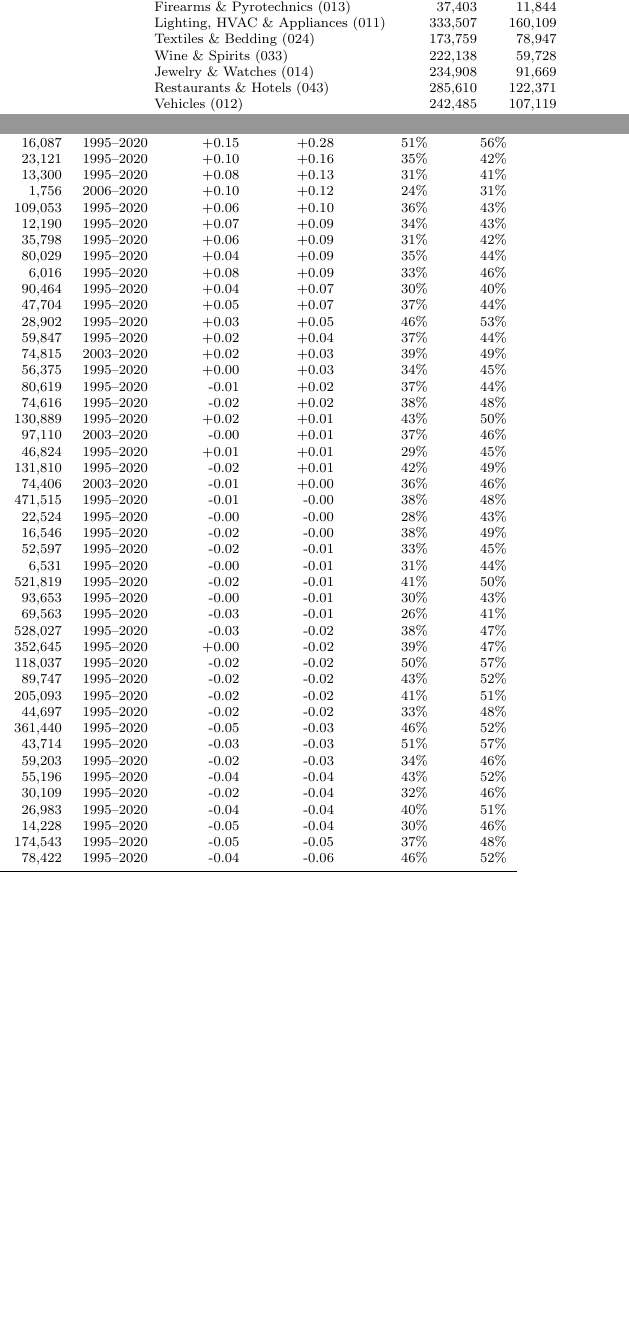
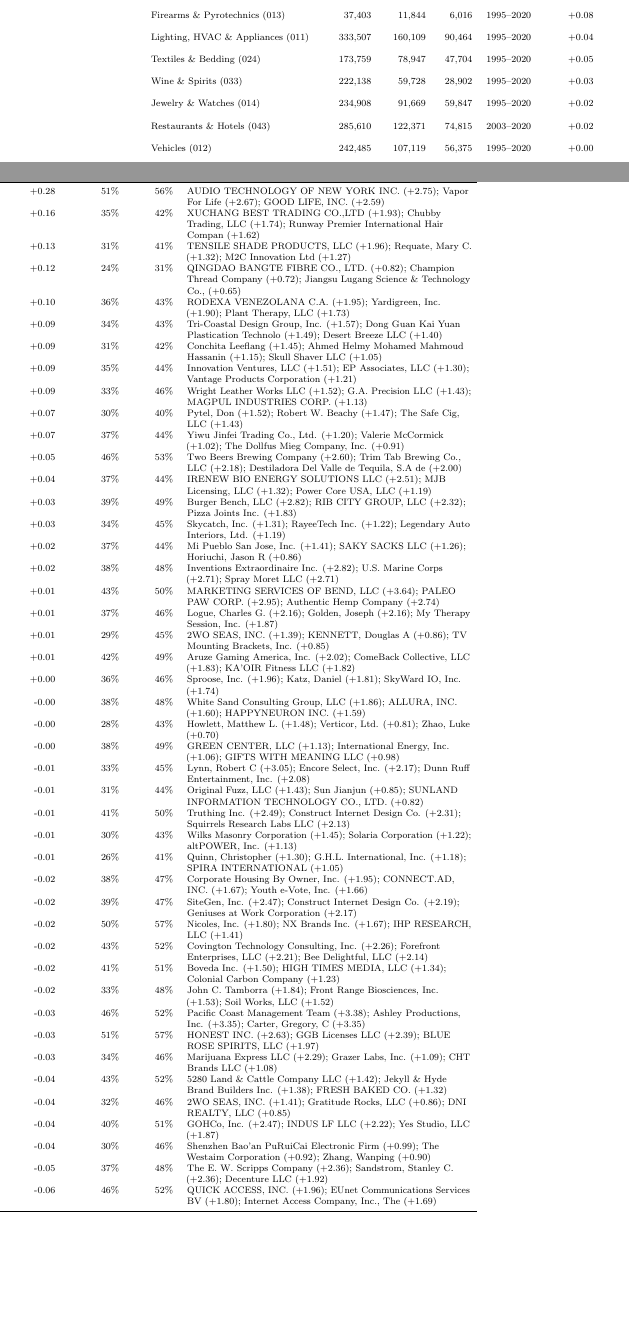
Before and after one commit to ericsilver/novelty, a LaTeX paper (paper/main.tex, which reads paper/results/industry_summary.tex): two parts of the columns of page 26 of 32, joined at a grey line, cut so that both start at the same text, the shorter picture padded with empty space. Compiled offline with pdfLaTeX.

Commit message:
Per-industry table: append top-3 firms by firm-mean dKL
Each industry row now lists its three highest-mean-dKL firms (those
with at least 3 clean filings 1995-2020 in that NICE class), with the
mean dKL alongside the firm name. Examples:
  Tobacco & Smokers' Articles (034): AUDIO TECHNOLOGY OF NEW YORK
    INC. (+2.75); Vapor For Life (+2.67); GOOD LIFE, INC. (+2.59)
  Ropes, Tents & Textiles (raw) (022): TENSILE SHADE PRODUCTS
    (+1.96); Requate, Mary C. (+1.32); M2C Innovation Ltd (+1.27)

The new column uses a left-justified 8.5 cm paragraph cell so the
firm names wrap cleanly inside the resizebox.

Co-Authored-By: Claude Opus 4.7 (1M context) <noreply@anthropic.com>

```diff
--- a/paper/results/industry_summary.tex
+++ b/paper/results/industry_summary.tex
@@ -1,53 +1,53 @@
 \resizebox{\textwidth}{!}{%
-\begin{tabular}{lrrrrrrrr}
+\begin{tabular}{l rrrr rr rr >{\raggedright\arraybackslash}p{8.5cm}}
 \toprule
-Industry (NICE) & Filings & Clean & Owners & Years & $\Delta KL$ med. & $\Delta KL$ mean & 5y reg.\ rate & Reg.\ rate \\
+Industry (NICE) & Filings & Clean & Owners & Years & $\Delta KL$ med. & $\Delta KL$ mean & 5y reg.\ rate & Reg.\ rate & Top 3 firms by firm-mean $\Delta KL$ ($\geq 3$ filings) \\
 \midrule
-Tobacco \& Smokers' Articles (034) & 82,520 & 31,547 & 16,087 & 1995--2020 & +0.15 & +0.28 & 51\% & 56\% \\
-Trim, Lace \& Notions (026) & 84,034 & 33,395 & 23,121 & 1995--2020 & +0.10 & +0.16 & 35\% & 42\% \\
-Ropes, Tents \& Textiles (raw) (022) & 47,287 & 19,895 & 13,300 & 1995--2020 & +0.08 & +0.13 & 31\% & 41\% \\
-Yarns \& Threads (023) & 15,210 & 2,889 & 1,756 & 2006--2020 & +0.10 & +0.12 & 24\% & 31\% \\
-Household Utensils (021) & 403,933 & 172,345 & 109,053 & 1995--2020 & +0.06 & +0.10 & 36\% & 43\% \\
-Carpets \& Wall Hangings (027) & 56,986 & 20,959 & 12,190 & 1995--2020 & +0.07 & +0.09 & 34\% & 43\% \\
-Hand Tools (008) & 128,745 & 57,965 & 35,798 & 1995--2020 & +0.06 & +0.09 & 31\% & 42\% \\
-Furniture (020) & 326,621 & 132,147 & 80,029 & 1995--2020 & +0.04 & +0.09 & 35\% & 44\% \\
-Firearms \& Pyrotechnics (013) & 37,403 & 11,844 & 6,016 & 1995--2020 & +0.08 & +0.09 & 33\% & 46\% \\
-Lighting, HVAC \& Appliances (011) & 333,507 & 160,109 & 90,464 & 1995--2020 & +0.04 & +0.07 & 30\% & 40\% \\
-Textiles \& Bedding (024) & 173,759 & 78,947 & 47,704 & 1995--2020 & +0.05 & +0.07 & 37\% & 44\% \\
-Wine \& Spirits (033) & 222,138 & 59,728 & 28,902 & 1995--2020 & +0.03 & +0.05 & 46\% & 53\% \\
-Jewelry \& Watches (014) & 234,908 & 91,669 & 59,847 & 1995--2020 & +0.02 & +0.04 & 37\% & 44\% \\
-Restaurants \& Hotels (043) & 285,610 & 122,371 & 74,815 & 2003--2020 & +0.02 & +0.03 & 39\% & 49\% \\
-Vehicles (012) & 242,485 & 107,119 & 56,375 & 1995--2020 & +0.00 & +0.03 & 34\% & 45\% \\
-Leather \& Luggage (018) & 249,052 & 126,295 & 80,619 & 1995--2020 & -0.01 & +0.02 & 37\% & 44\% \\
-Medical Devices (010) & 302,192 & 160,575 & 74,616 & 1995--2020 & -0.02 & +0.02 & 38\% & 48\% \\
-Cosmetics \& Cleaning (003) & 564,014 & 278,140 & 130,889 & 1995--2020 & +0.02 & +0.01 & 43\% & 50\% \\
-Medical \& Personal Care (044) & 312,270 & 167,607 & 97,110 & 2003--2020 & -0.00 & +0.01 & 37\% & 46\% \\
-Common Metals (006) & 175,437 & 81,525 & 46,824 & 1995--2020 & +0.01 & +0.01 & 29\% & 45\% \\
-Toys, Games \& Sporting Goods (028) & 583,108 & 258,260 & 131,810 & 1995--2020 & -0.02 & +0.01 & 42\% & 49\% \\
-Legal \& Personal Services (045) & 203,476 & 114,693 & 74,406 & 2003--2020 & -0.01 & +0.00 & 36\% & 46\% \\
-Education \& Entertainment (041) & 1,344,519 & 815,077 & 471,515 & 1995--2020 & -0.01 & -0.00 & 38\% & 48\% \\
-Rubber \& Insulators (017) & 88,430 & 43,458 & 22,524 & 1995--2020 & -0.00 & -0.00 & 28\% & 43\% \\
-Lubricants \& Fuels (004) & 78,345 & 30,267 & 16,546 & 1995--2020 & -0.02 & -0.00 & 38\% & 49\% \\
-Materials Treatment (040) & 145,590 & 83,213 & 52,597 & 1995--2020 & -0.02 & -0.01 & 33\% & 45\% \\
-Musical Instruments (015) & 31,792 & 10,609 & 6,531 & 1995--2020 & -0.00 & -0.01 & 31\% & 44\% \\
-Software \& Electronics (009) & 1,807,636 & 1,054,572 & 521,819 & 1995--2020 & -0.02 & -0.01 & 41\% & 50\% \\
-Construction \& Repair (037) & 284,361 & 157,226 & 93,653 & 1995--2020 & -0.00 & -0.01 & 30\% & 43\% \\
-Machines \& Power Tools (007) & 286,930 & 135,331 & 69,563 & 1995--2020 & -0.03 & -0.01 & 26\% & 41\% \\
-Advertising \& Retail (035) & 1,418,345 & 899,682 & 528,027 & 1995--2020 & -0.03 & -0.02 & 38\% & 47\% \\
-Scientific \& Tech Services (042) & 1,148,416 & 635,128 & 352,645 & 1995--2020 & +0.00 & -0.02 & 39\% & 47\% \\
-Pharmaceuticals (005) & 600,473 & 314,898 & 118,037 & 1995--2020 & -0.02 & -0.02 & 50\% & 57\% \\
-Coffee, Tea, Bakery \& Spices (030) & 428,854 & 173,569 & 89,747 & 1995--2020 & -0.02 & -0.02 & 43\% & 52\% \\
-Paper, Print \& Office (016) & 712,163 & 367,643 & 205,093 & 1995--2020 & -0.02 & -0.02 & 41\% & 51\% \\
-Chemicals \& Industrial (001) & 218,420 & 105,461 & 44,697 & 1995--2020 & -0.02 & -0.02 & 33\% & 48\% \\
-Clothing, Footwear \& Headwear (025) & 1,265,966 & 561,490 & 361,440 & 1995--2020 & -0.05 & -0.03 & 46\% & 52\% \\
-Beer \& Soft Drinks (032) & 206,304 & 87,849 & 43,714 & 1995--2020 & -0.03 & -0.03 & 51\% & 57\% \\
-Transport \& Logistics (039) & 187,535 & 105,370 & 59,203 & 1995--2020 & -0.02 & -0.03 & 34\% & 46\% \\
-Meat, Dairy \& Prepared Foods (029) & 253,936 & 114,185 & 55,196 & 1995--2020 & -0.04 & -0.04 & 43\% & 52\% \\
-Building Materials (019) & 122,596 & 60,289 & 30,109 & 1995--2020 & -0.02 & -0.04 & 32\% & 46\% \\
-Agriculture \& Live Animals (031) & 136,656 & 52,623 & 26,983 & 1995--2020 & -0.04 & -0.04 & 40\% & 51\% \\
-Paints \& Coatings (002) & 64,892 & 28,286 & 14,228 & 1995--2020 & -0.05 & -0.04 & 30\% & 46\% \\
-Insurance \& Financial (036) & 602,901 & 354,316 & 174,543 & 1995--2020 & -0.05 & -0.05 & 37\% & 48\% \\
-Telecommunications (038) & 230,267 & 153,225 & 78,422 & 1995--2020 & -0.04 & -0.06 & 46\% & 52\% \\
+Tobacco \& Smokers' Articles (034) & 82,520 & 31,547 & 16,087 & 1995--2020 & +0.15 & +0.28 & 51\% & 56\% & AUDIO TECHNOLOGY OF NEW YORK INC. ($+2.75$); Vapor For Life ($+2.67$); GOOD LIFE, INC. ($+2.59$) \\
+Trim, Lace \& Notions (026) & 84,034 & 33,395 & 23,121 & 1995--2020 & +0.10 & +0.16 & 35\% & 42\% & XUCHANG BEST TRADING CO.,LTD ($+1.93$); Chubby Trading, LLC ($+1.74$); Runway Premier International Hair Compan ($+1.62$) \\
+Ropes, Tents \& Textiles (raw) (022) & 47,287 & 19,895 & 13,300 & 1995--2020 & +0.08 & +0.13 & 31\% & 41\% & TENSILE SHADE PRODUCTS, LLC ($+1.96$); Requate, Mary C. ($+1.32$); M2C Innovation Ltd ($+1.27$) \\
+Yarns \& Threads (023) & 15,210 & 2,889 & 1,756 & 2006--2020 & +0.10 & +0.12 & 24\% & 31\% & QINGDAO BANGTE FIBRE CO., LTD. ($+0.82$); Champion Thread Company ($+0.72$); Jiangsu Lugang Science \& Technology Co., ($+0.65$) \\
+Household Utensils (021) & 403,933 & 172,345 & 109,053 & 1995--2020 & +0.06 & +0.10 & 36\% & 43\% & RODEXA VENEZOLANA C.A. ($+1.95$); Yardigreen, Inc. ($+1.90$); Plant Therapy, LLC ($+1.73$) \\
+Carpets \& Wall Hangings (027) & 56,986 & 20,959 & 12,190 & 1995--2020 & +0.07 & +0.09 & 34\% & 43\% & Tri-Coastal Design Group, Inc. ($+1.57$); Dong Guan Kai Yuan Plastication Technolo ($+1.49$); Desert Breeze LLC ($+1.40$) \\
+Hand Tools (008) & 128,745 & 57,965 & 35,798 & 1995--2020 & +0.06 & +0.09 & 31\% & 42\% & Conchita Leeflang ($+1.45$); Ahmed Helmy Mohamed Mahmoud Hassanin ($+1.15$); Skull Shaver LLC ($+1.05$) \\
+Furniture (020) & 326,621 & 132,147 & 80,029 & 1995--2020 & +0.04 & +0.09 & 35\% & 44\% & Innovation Ventures, LLC ($+1.51$); EP Associates, LLC ($+1.30$); Vantage Products Corporation ($+1.21$) \\
+Firearms \& Pyrotechnics (013) & 37,403 & 11,844 & 6,016 & 1995--2020 & +0.08 & +0.09 & 33\% & 46\% & Wright Leather Works LLC ($+1.52$); G.A. Precision LLC ($+1.43$); MAGPUL INDUSTRIES CORP. ($+1.13$) \\
+Lighting, HVAC \& Appliances (011) & 333,507 & 160,109 & 90,464 & 1995--2020 & +0.04 & +0.07 & 30\% & 40\% & Pytel, Don ($+1.52$); Robert W. Beachy ($+1.47$); The Safe Cig, LLC ($+1.43$) \\
+Textiles \& Bedding (024) & 173,759 & 78,947 & 47,704 & 1995--2020 & +0.05 & +0.07 & 37\% & 44\% & Yiwu Jinfei Trading Co., Ltd. ($+1.20$); Valerie McCormick ($+1.02$); The Dollfus Mieg Company, Inc. ($+0.91$) \\
+Wine \& Spirits (033) & 222,138 & 59,728 & 28,902 & 1995--2020 & +0.03 & +0.05 & 46\% & 53\% & Two Beers Brewing Company ($+2.60$); Trim Tab Brewing Co., LLC ($+2.18$); Destiladora Del Valle de Tequila, S.A de ($+2.00$) \\
+Jewelry \& Watches (014) & 234,908 & 91,669 & 59,847 & 1995--2020 & +0.02 & +0.04 & 37\% & 44\% & IRENEW BIO ENERGY SOLUTIONS LLC ($+2.51$); MJB Licensing, LLC ($+1.32$); Power Core USA, LLC ($+1.19$) \\
+Restaurants \& Hotels (043) & 285,610 & 122,371 & 74,815 & 2003--2020 & +0.02 & +0.03 & 39\% & 49\% & Burger Bench, LLC ($+2.82$); RIB CITY GROUP, LLC ($+2.32$); Pizza Joints Inc. ($+1.83$) \\
+Vehicles (012) & 242,485 & 107,119 & 56,375 & 1995--2020 & +0.00 & +0.03 & 34\% & 45\% & Skycatch, Inc. ($+1.31$); RayeeTech Inc. ($+1.22$); Legendary Auto Interiors, Ltd. ($+1.19$) \\
+Leather \& Luggage (018) & 249,052 & 126,295 & 80,619 & 1995--2020 & -0.01 & +0.02 & 37\% & 44\% & Mi Pueblo San Jose, Inc. ($+1.41$); SAKY SACKS LLC ($+1.26$); Horiuchi, Jason R ($+0.86$) \\
+Medical Devices (010) & 302,192 & 160,575 & 74,616 & 1995--2020 & -0.02 & +0.02 & 38\% & 48\% & Inventions Extraordinaire Inc. ($+2.82$); U.S. Marine Corps ($+2.71$); Spray Moret LLC ($+2.71$) \\
+Cosmetics \& Cleaning (003) & 564,014 & 278,140 & 130,889 & 1995--2020 & +0.02 & +0.01 & 43\% & 50\% & MARKETING SERVICES OF BEND, LLC ($+3.64$); PALEO PAW CORP. ($+2.95$); Authentic Hemp Company ($+2.74$) \\
+Medical \& Personal Care (044) & 312,270 & 167,607 & 97,110 & 2003--2020 & -0.00 & +0.01 & 37\% & 46\% & Logue, Charles G. ($+2.16$); Golden, Joseph ($+2.16$); My Therapy Session, Inc. ($+1.87$) \\
+Common Metals (006) & 175,437 & 81,525 & 46,824 & 1995--2020 & +0.01 & +0.01 & 29\% & 45\% & 2WO SEAS, INC. ($+1.39$); KENNETT, Douglas A ($+0.86$); TV Mounting Brackets, Inc. ($+0.85$) \\
+Toys, Games \& Sporting Goods (028) & 583,108 & 258,260 & 131,810 & 1995--2020 & -0.02 & +0.01 & 42\% & 49\% & Aruze Gaming America, Inc. ($+2.02$); ComeBack Collective, LLC ($+1.83$); KA'OIR Fitness LLC ($+1.82$) \\
+Legal \& Personal Services (045) & 203,476 & 114,693 & 74,406 & 2003--2020 & -0.01 & +0.00 & 36\% & 46\% & Sproose, Inc. ($+1.96$); Katz, Daniel ($+1.81$); SkyWard IO, Inc. ($+1.74$) \\
+Education \& Entertainment (041) & 1,344,519 & 815,077 & 471,515 & 1995--2020 & -0.01 & -0.00 & 38\% & 48\% & White Sand Consulting Group, LLC ($+1.86$); ALLURA, INC. ($+1.60$); HAPPYNEURON INC. ($+1.59$) \\
+Rubber \& Insulators (017) & 88,430 & 43,458 & 22,524 & 1995--2020 & -0.00 & -0.00 & 28\% & 43\% & Howlett, Matthew L. ($+1.48$); Verticor, Ltd. ($+0.81$); Zhao, Luke ($+0.70$) \\
+Lubricants \& Fuels (004) & 78,345 & 30,267 & 16,546 & 1995--2020 & -0.02 & -0.00 & 38\% & 49\% & GREEN CENTER, LLC ($+1.13$); International Energy, Inc. ($+1.06$); GIFTS WITH MEANING LLC ($+0.98$) \\
+Materials Treatment (040) & 145,590 & 83,213 & 52,597 & 1995--2020 & -0.02 & -0.01 & 33\% & 45\% & Lynn, Robert C ($+3.05$); Encore Select, Inc. ($+2.17$); Dunn Ruff Entertainment, Inc. ($+2.08$) \\
+Musical Instruments (015) & 31,792 & 10,609 & 6,531 & 1995--2020 & -0.00 & -0.01 & 31\% & 44\% & Original Fuzz, LLC ($+1.43$); Sun Jianjun ($+0.85$); SUNLAND INFORMATION TECHNOLOGY CO., LTD. ($+0.82$) \\
+Software \& Electronics (009) & 1,807,636 & 1,054,572 & 521,819 & 1995--2020 & -0.02 & -0.01 & 41\% & 50\% & Truthing Inc. ($+2.49$); Construct Internet Design Co. ($+2.31$); Squirrels Research Labs LLC ($+2.13$) \\
+Construction \& Repair (037) & 284,361 & 157,226 & 93,653 & 1995--2020 & -0.00 & -0.01 & 30\% & 43\% & Wilks Masonry Corporation ($+1.45$); Solaria Corporation ($+1.22$); altPOWER, Inc. ($+1.13$) \\
+Machines \& Power Tools (007) & 286,930 & 135,331 & 69,563 & 1995--2020 & -0.03 & -0.01 & 26\% & 41\% & Quinn, Christopher ($+1.30$); G.H.L. International, Inc. ($+1.18$); SPIRA INTERNATIONAL ($+1.05$) \\
+Advertising \& Retail (035) & 1,418,345 & 899,682 & 528,027 & 1995--2020 & -0.03 & -0.02 & 38\% & 47\% & Corporate Housing By Owner, Inc. ($+1.95$); CONNECT.AD, INC. ($+1.67$); Youth e-Vote, Inc. ($+1.66$) \\
+Scientific \& Tech Services (042) & 1,148,416 & 635,128 & 352,645 & 1995--2020 & +0.00 & -0.02 & 39\% & 47\% & SiteGen, Inc. ($+2.47$); Construct Internet Design Co. ($+2.19$); Geniuses at Work Corporation ($+2.17$) \\
+Pharmaceuticals (005) & 600,473 & 314,898 & 118,037 & 1995--2020 & -0.02 & -0.02 & 50\% & 57\% & Nicoles, Inc. ($+1.80$); NX Brands Inc. ($+1.67$); IHP RESEARCH, LLC ($+1.41$) \\
+Coffee, Tea, Bakery \& Spices (030) & 428,854 & 173,569 & 89,747 & 1995--2020 & -0.02 & -0.02 & 43\% & 52\% & Covington Technology Consulting, Inc. ($+2.26$); Forefront Enterprises, LLC ($+2.21$); Bee Delightful, LLC ($+2.14$) \\
+Paper, Print \& Office (016) & 712,163 & 367,643 & 205,093 & 1995--2020 & -0.02 & -0.02 & 41\% & 51\% & Boveda Inc. ($+1.50$); HIGH TIMES MEDIA, LLC ($+1.34$); Colonial Carbon Company ($+1.23$) \\
+Chemicals \& Industrial (001) & 218,420 & 105,461 & 44,697 & 1995--2020 & -0.02 & -0.02 & 33\% & 48\% & John C. Tamborra ($+1.84$); Front Range Biosciences, Inc. ($+1.53$); Soil Works, LLC ($+1.52$) \\
+Clothing, Footwear \& Headwear (025) & 1,265,966 & 561,490 & 361,440 & 1995--2020 & -0.05 & -0.03 & 46\% & 52\% & Pacific Coast Management Team ($+3.38$); Ashley Productions, Inc. ($+3.35$); Carter, Gregory, C ($+3.35$) \\
+Beer \& Soft Drinks (032) & 206,304 & 87,849 & 43,714 & 1995--2020 & -0.03 & -0.03 & 51\% & 57\% & HONEST INC. ($+2.63$); GGB Licenses LLC ($+2.39$); BLUE ROSE SPIRITS, LLC ($+1.97$) \\
+Transport \& Logistics (039) & 187,535 & 105,370 & 59,203 & 1995--2020 & -0.02 & -0.03 & 34\% & 46\% & Marijuana Express LLC ($+2.29$); Grazer Labs, Inc. ($+1.09$); CHT Brands LLC ($+1.08$) \\
+Meat, Dairy \& Prepared Foods (029) & 253,936 & 114,185 & 55,196 & 1995--2020 & -0.04 & -0.04 & 43\% & 52\% & 5280 Land \& Cattle Company LLC ($+1.42$); Jekyll \& Hyde Brand Builders Inc. ($+1.38$); FRESH BAKED CO. ($+1.32$) \\
+Building Materials (019) & 122,596 & 60,289 & 30,109 & 1995--2020 & -0.02 & -0.04 & 32\% & 46\% & 2WO SEAS, INC. ($+1.41$); Gratitude Rocks, LLC ($+0.86$); DNI REALTY, LLC ($+0.85$) \\
+Agriculture \& Live Animals (031) & 136,656 & 52,623 & 26,983 & 1995--2020 & -0.04 & -0.04 & 40\% & 51\% & GOHCo, Inc. ($+2.47$); INDUS LF LLC ($+2.22$); Yes Studio, LLC ($+1.87$) \\
+Paints \& Coatings (002) & 64,892 & 28,286 & 14,228 & 1995--2020 & -0.05 & -0.04 & 30\% & 46\% & Shenzhen Bao'an PuRuiCai Electronic Firm ($+0.99$); The Westaim Corporation ($+0.92$); Zhang, Wanping ($+0.90$) \\
+Insurance \& Financial (036) & 602,901 & 354,316 & 174,543 & 1995--2020 & -0.05 & -0.05 & 37\% & 48\% & The E. W. Scripps Company ($+2.36$); Sandstrom, Stanley C. ($+2.36$); Decenture LLC ($+1.92$) \\
+Telecommunications (038) & 230,267 & 153,225 & 78,422 & 1995--2020 & -0.04 & -0.06 & 46\% & 52\% & QUICK ACCESS, INC. ($+1.96$); EUnet Communications Services BV ($+1.80$); Internet Access Company, Inc., The ($+1.69$) \\
 \bottomrule
 \end{tabular}%
 }
```
Also changed, not shown: paper/main.pdf, 1 other file.
